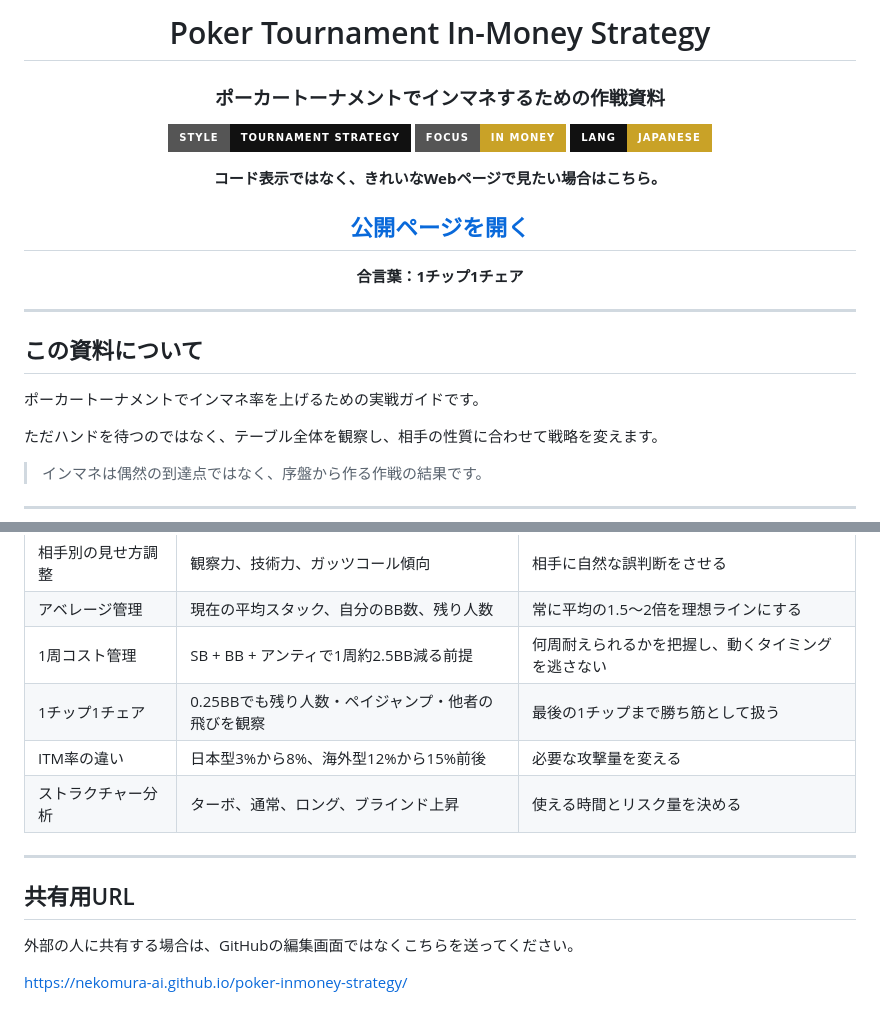
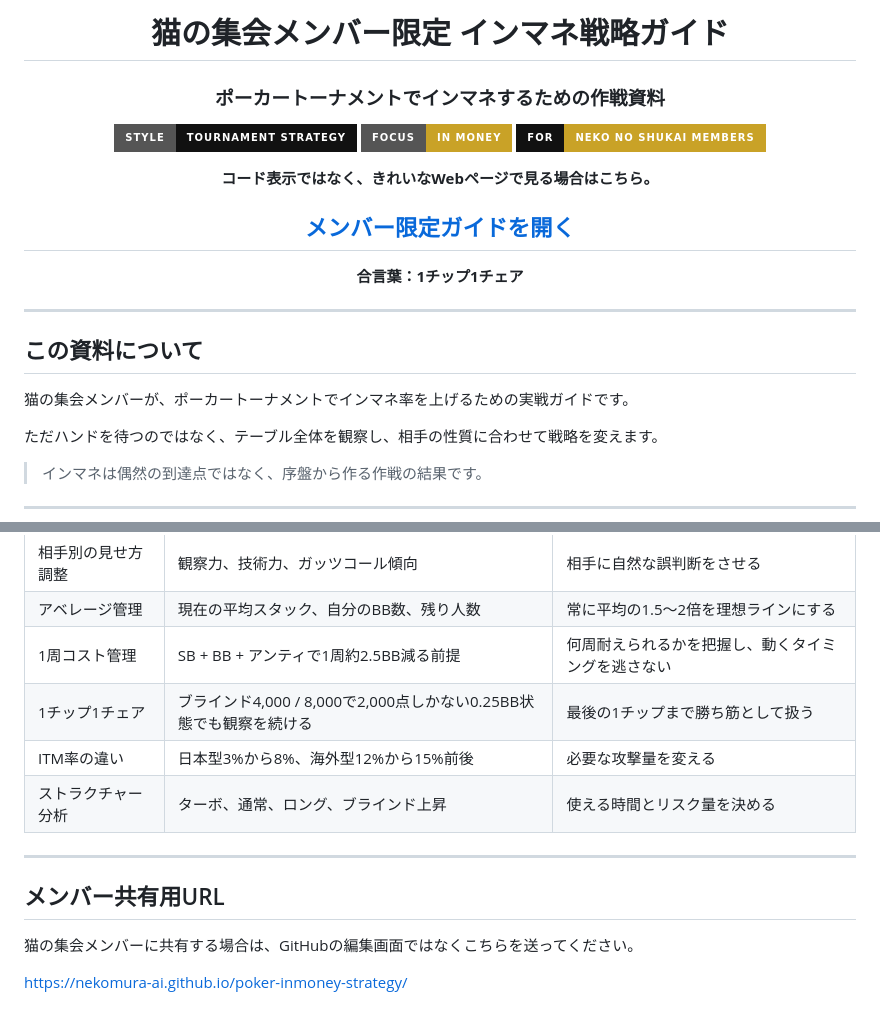
Before and after one commit to nekomura-ai/poker-inmoney-strategy, a Markdown page: README.md, 2 parts joined by grey strips. Drawn GitHub-style; badges without logos.

Commit message:
Update README for member-only guide framing

```diff
--- a/README.md
+++ b/README.md
@@ -1,16 +1,16 @@
 <div align="center">
 
-# Poker Tournament In-Money Strategy
+# 猫の集会メンバー限定 インマネ戦略ガイド
 
 ### ポーカートーナメントでインマネするための作戦資料
 
 [![Strategy](https://img.shields.io/badge/STYLE-TOURNAMENT_STRATEGY-111111?style=for-the-badge)](#)
 [![Focus](https://img.shields.io/badge/FOCUS-IN_MONEY-C9A227?style=for-the-badge)](#)
-[![Language](https://img.shields.io/badge/LANG-JAPANESE-ffffff?style=for-the-badge&labelColor=111111&color=C9A227)](#)
+[![Members](https://img.shields.io/badge/FOR-NEKO_NO_SHUKAI_MEMBERS-ffffff?style=for-the-badge&labelColor=111111&color=C9A227)](#)
 
-**コード表示ではなく、きれいなWebページで見たい場合はこちら。**
+**コード表示ではなく、きれいなWebページで見る場合はこちら。**
 
-## [公開ページを開く](https://nekomura-ai.github.io/poker-inmoney-strategy/)
+## [メンバー限定ガイドを開く](https://nekomura-ai.github.io/poker-inmoney-strategy/)
 
 **合言葉：1チップ1チェア**
 
@@ -20,7 +20,7 @@
 
 ## この資料について
 
-ポーカートーナメントでインマネ率を上げるための実戦ガイドです。
+猫の集会メンバーが、ポーカートーナメントでインマネ率を上げるための実戦ガイドです。
 
 ただハンドを待つのではなく、テーブル全体を観察し、相手の性質に合わせて戦略を変えます。
 
@@ -49,14 +49,14 @@
 | 相手別の見せ方調整 | 観察力、技術力、ガッツコール傾向 | 相手に自然な誤判断をさせる |
 | アベレージ管理 | 現在の平均スタック、自分のBB数、残り人数 | 常に平均の1.5〜2倍を理想ラインにする |
 | 1周コスト管理 | SB + BB + アンティで1周約2.5BB減る前提 | 何周耐えられるかを把握し、動くタイミングを逃さない |
-| 1チップ1チェア | 0.25BBでも残り人数・ペイジャンプ・他者の飛びを観察 | 最後の1チップまで勝ち筋として扱う |
+| 1チップ1チェア | ブラインド4,000 / 8,000で2,000点しかない0.25BB状態でも観察を続ける | 最後の1チップまで勝ち筋として扱う |
 | ITM率の違い | 日本型3%から8%、海外型12%から15%前後 | 必要な攻撃量を変える |
 | ストラクチャー分析 | ターボ、通常、ロング、ブラインド上昇 | 使える時間とリスク量を決める |
 
 ---
 
-## 共有用URL
+## メンバー共有用URL
 
-外部の人に共有する場合は、GitHubの編集画面ではなくこちらを送ってください。
+猫の集会メンバーに共有する場合は、GitHubの編集画面ではなくこちらを送ってください。
 
 [https://nekomura-ai.github.io/poker-inmoney-strategy/](https://nekomura-ai.github.io/poker-inmoney-strategy/)
```
